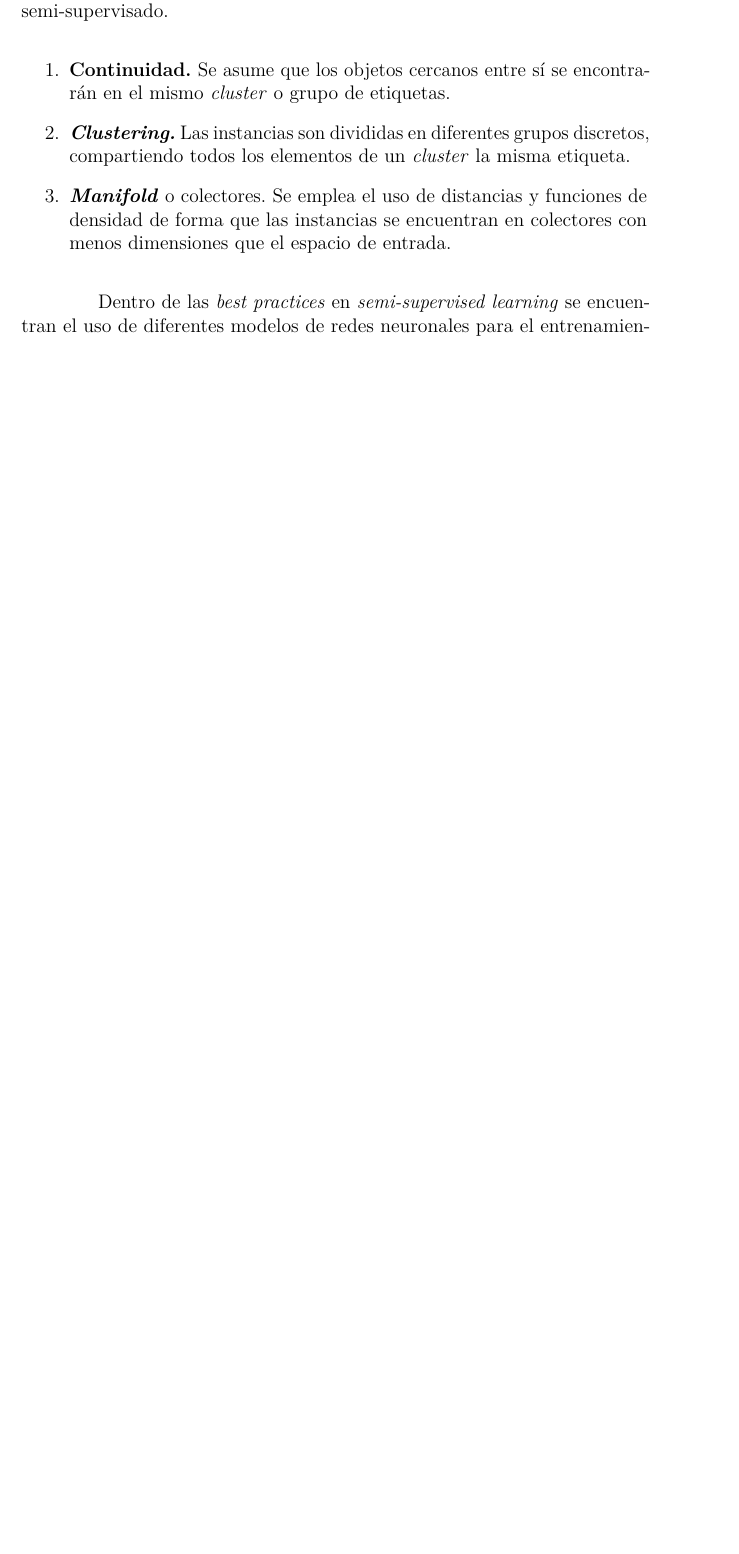
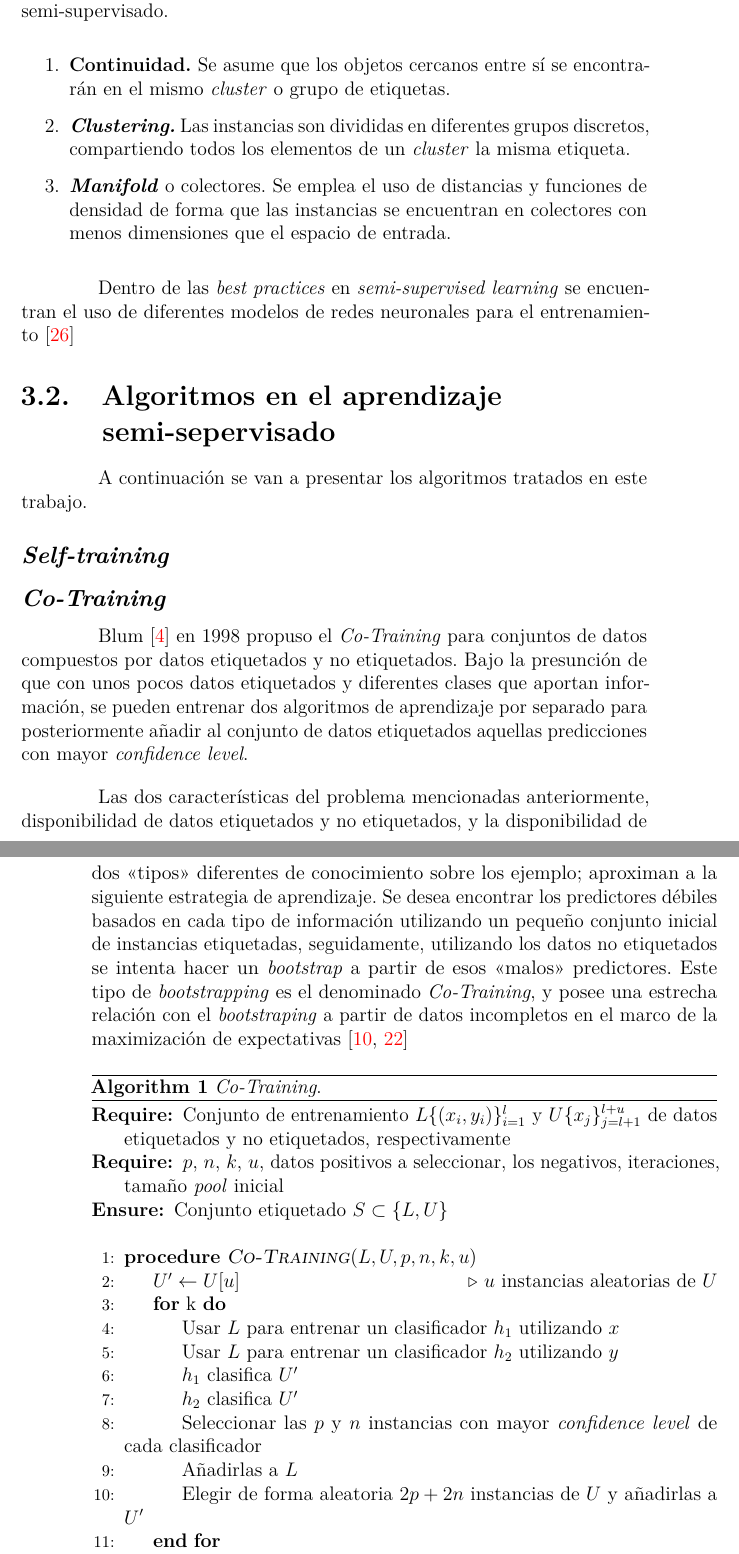
Before and after one commit to dpuenteramirez/Semisupervised-learning-and-instance-selection-methods, a LaTeX book (docs/memoria.tex, which reads docs/tex/3_Conceptos_teoricos.tex): part of page 19 of 45 before the commit and two parts of pages 19 and 20 of 47 after it, the two joined at a grey line, cut so that both start at the same text, the shorter picture padded with empty space. Compiled offline with pdfLaTeX.

Commit message:
Written Co-Training - Report #44
Close #44

```diff
--- a/docs/tex/3_Conceptos_teoricos.tex
+++ b/docs/tex/3_Conceptos_teoricos.tex
@@ -74,3 +74,36 @@ Para que el aprendizaje sea fructuoso requiere que las instancias se encuentren
 \end{enumerate}
 
 Dentro de las \textit{best practices} en \textit{semi-supervised learning} se encuentran el uso de diferentes modelos de redes neuronales para el entrenamiento~\cite{thekumparampil2018attention}
+
+
+\section{Algoritmos en el aprendizaje semi-sepervisado}\label{sec_alg:semi-supervised}
+A continuación se van a presentar los algoritmos tratados en este trabajo.
+
+\subsection{\textit{Self-training}}
+
+
+
+\subsection{\textit{Co-Training}}
+Blum~\cite{blum1998combining} en 1998 propuso el \textit{Co-Training} para conjuntos de datos compuestos por datos etiquetados y no etiquetados. Bajo la presunción de que con unos pocos datos etiquetados y diferentes clases que aportan información, se pueden entrenar dos algoritmos de aprendizaje por separado para posteriormente añadir al conjunto de datos etiquetados aquellas predicciones con mayor \textit{confidence level}.
+
+Las dos características del problema mencionadas anteriormente, disponibilidad de datos etiquetados y no etiquetados, y la disponibilidad de dos <<tipos>> diferentes de conocimiento sobre los ejemplo; aproximan a la siguiente estrategia de aprendizaje. Se desea encontrar los predictores débiles basados en cada tipo de información utilizando un pequeño conjunto inicial de instancias etiquetadas, seguidamente, utilizando los datos no etiquetados se intenta hacer un \textit{bootstrap} a partir de esos <<malos>> predictores. Este tipo de \textit{bootstrapping} es el denominado \textit{Co-Training}, y posee una estrecha relación con el \textit{bootstraping} a partir de datos incompletos en el marco de la maximización de expectativas~\cite{ghahramani1994supervised, ratsaby1995learning}
+
+\begin{algorithm}[H]
+\caption{\textit{Co-Training}.}\label{alg:Co-Training}
+\begin{algorithmic}[1]
+\Require Conjunto de entrenamiento $L \lbrace\left(x_i, y_i\right)\rbrace_{i=1}^l$ y $U \lbrace x_j \rbrace_{j=l+1}^{l+u}$ de datos etiquetados y no etiquetados, respectivamente
+\Require $p$, $n$, $k$, $u$, datos positivos a seleccionar, los negativos, iteraciones, tamaño \textit{pool} inicial
+\Ensure Conjunto etiquetado $S \subset \lbrace L,U \rbrace$
+\Statex
+\Procedure{\textit{Co-Training}}{$L,U,p,n,k,u$}
+	\State $U' \leftarrow U[u]$\Comment{$u$ instancias aleatorias de $U$}
+	\For{k}
+		\State Usar $L$ para entrenar un clasificador $h_1$ utilizando $x$
+		\State Usar $L$ para entrenar un clasificador $h_2$ utilizando $y$
+		\State $h_1$ clasifica $U'$
+		\State $h_2$ clasifica $U'$
+		\State Seleccionar las $p$ y $n$ instancias con mayor \textit{confidence level} de cada clasificador
+		\State Añadirlas a $L$
+		\State Elegir de forma aleatoria $2p+2n$ instancias de $U$ y añadirlas a $U'$
+	\EndFor
+\EndProcedure
```
Also changed, not shown: docs/bibliografia.bib (+25 -0 lines), docs/memoria-MacBook Pro de Daniel.pdf (added), docs/memoria.pdf, docs/tex/3_Conceptos_teoricos.tex (14 more changed lines), 1 other file.
